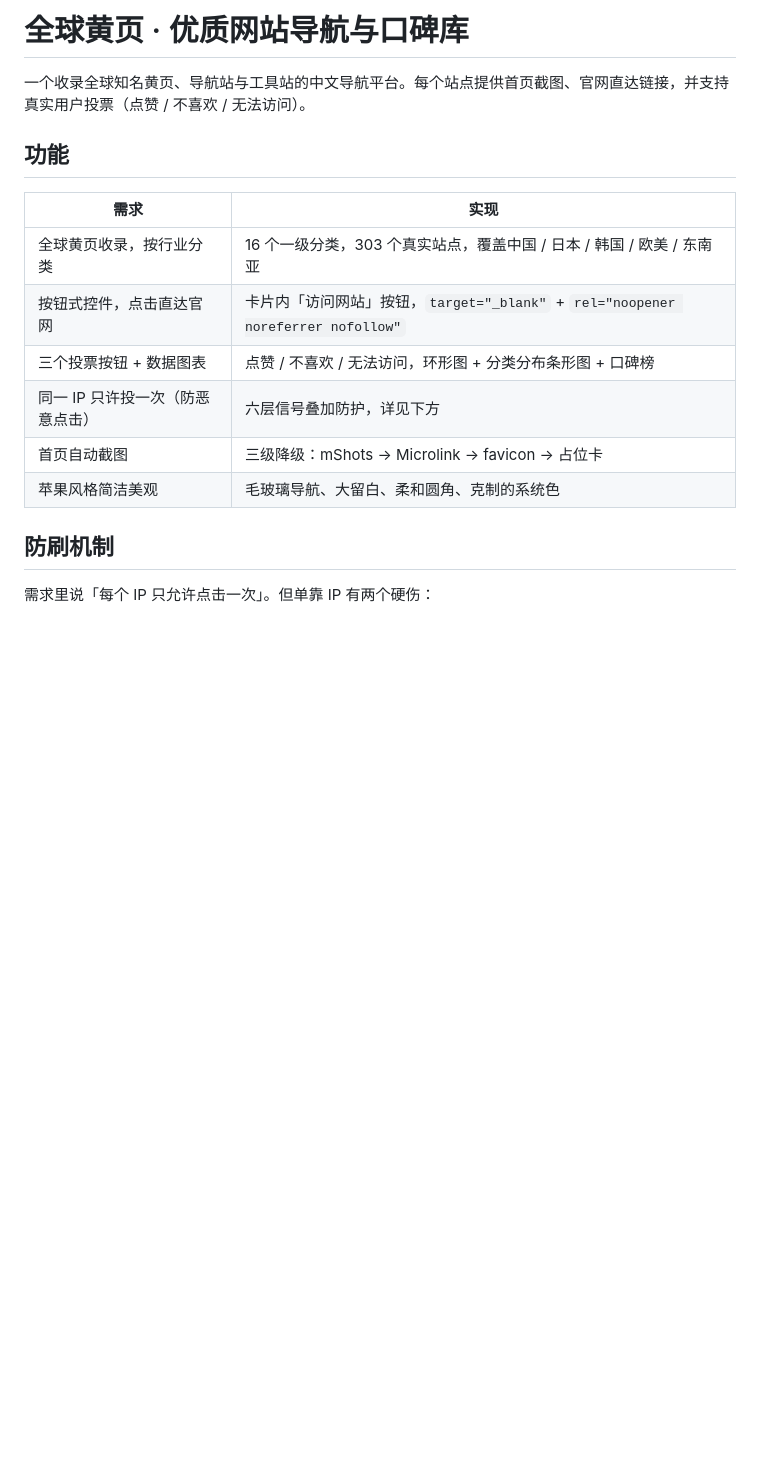
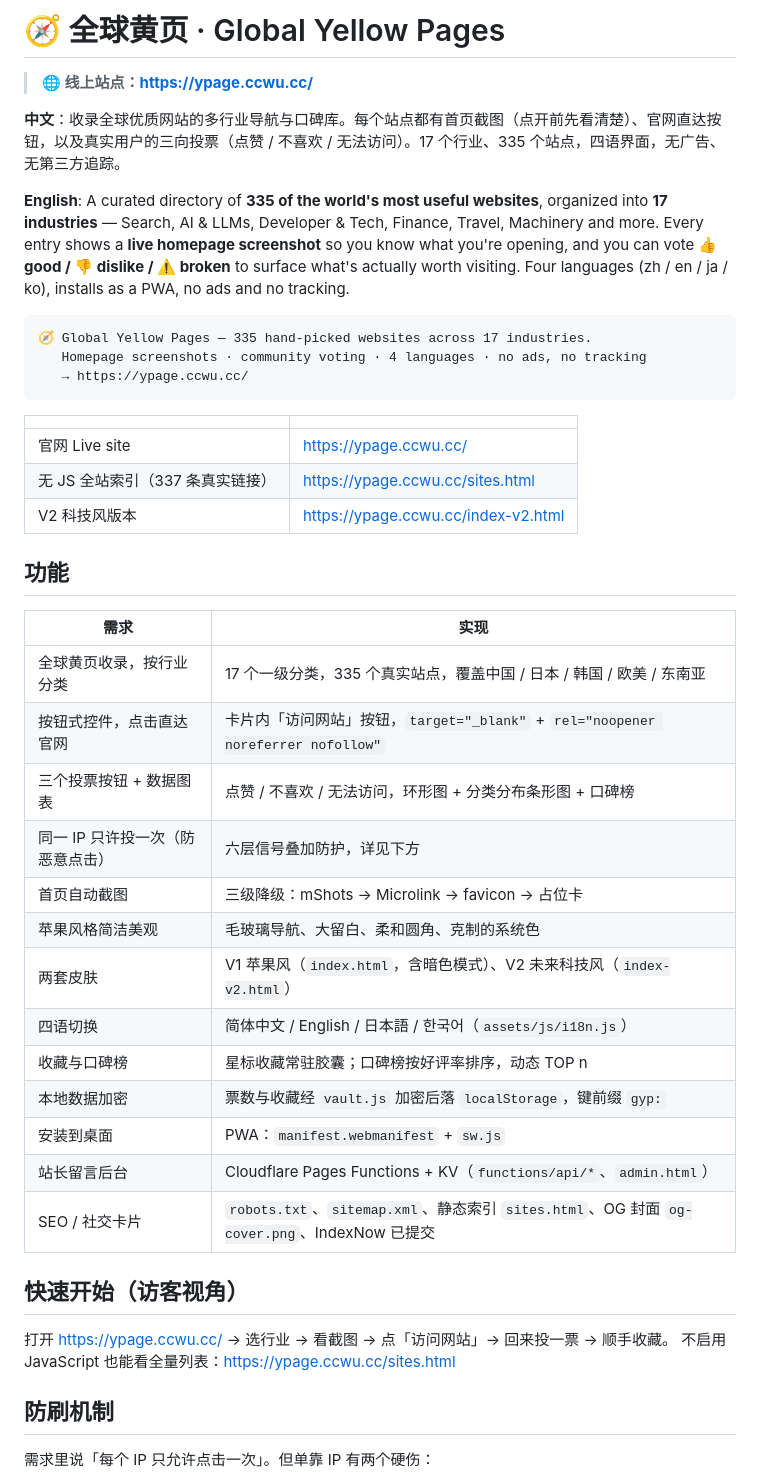
Before and after one commit to heiniao-wan/global-yellow-pages, a Markdown page: README.md, the part around one of its changes. GitHub-like rendering; blank space fills up the shorter version.

````diff
--- a/README.md
+++ b/README.md
@@ -1,17 +1,45 @@
-# 全球黄页 · 优质网站导航与口碑库
+# 🧭 全球黄页 · Global Yellow Pages
 
-一个收录全球知名黄页、导航站与工具站的中文导航平台。每个站点提供首页截图、官网直达链接，并支持真实用户投票（点赞 / 不喜欢 / 无法访问）。
+> **🌐 线上站点：https://ypage.ccwu.cc/**
+
+**中文**：收录全球优质网站的多行业导航与口碑库。每个站点都有首页截图（点开前先看清楚）、官网直达按钮，以及真实用户的三向投票（点赞 / 不喜欢 / 无法访问）。17 个行业、335 个站点，四语界面，无广告、无第三方追踪。
+
+**English**: A curated directory of **335 of the world's most useful websites**, organized into **17 industries** — Search, AI & LLMs, Developer & Tech, Finance, Travel, Machinery and more. Every entry shows a **live homepage screenshot** so you know what you're opening, and you can vote **👍 good / 👎 dislike / ⚠️ broken** to surface what's actually worth visiting. Four languages (zh / en / ja / ko), installs as a PWA, no ads and no tracking.
+
+```
+🧭 Global Yellow Pages — 335 hand-picked websites across 17 industries.
+   Homepage screenshots · community voting · 4 languages · no ads, no tracking
+   → https://ypage.ccwu.cc/
+```
+
+| | |
+|---|---|
+| 官网 Live site | https://ypage.ccwu.cc/ |
+| 无 JS 全站索引（337 条真实链接） | https://ypage.ccwu.cc/sites.html |
+| V2 科技风版本 | https://ypage.ccwu.cc/index-v2.html |
 
 ## 功能
 
 | 需求 | 实现 |
 |---|---|
-| 全球黄页收录，按行业分类 | 16 个一级分类，303 个真实站点，覆盖中国 / 日本 / 韩国 / 欧美 / 东南亚 |
+| 全球黄页收录，按行业分类 | 17 个一级分类，335 个真实站点，覆盖中国 / 日本 / 韩国 / 欧美 / 东南亚 |
 | 按钮式控件，点击直达官网 | 卡片内「访问网站」按钮，`target="_blank"` + `rel="noopener noreferrer nofollow"` |
 | 三个投票按钮 + 数据图表 | 点赞 / 不喜欢 / 无法访问，环形图 + 分类分布条形图 + 口碑榜 |
 | 同一 IP 只许投一次（防恶意点击） | 六层信号叠加防护，详见下方 |
 | 首页自动截图 | 三级降级：mShots → Microlink → favicon → 占位卡 |
 | 苹果风格简洁美观 | 毛玻璃导航、大留白、柔和圆角、克制的系统色 |
+| 两套皮肤 | V1 苹果风（`index.html`，含暗色模式）、V2 未来科技风（`index-v2.html`） |
+| 四语切换 | 简体中文 / English / 日本語 / 한국어（`assets/js/i18n.js`） |
+| 收藏与口碑榜 | 星标收藏常驻胶囊；口碑榜按好评率排序，动态 TOP n |
+| 本地数据加密 | 票数与收藏经 `vault.js` 加密后落 `localStorage`，键前缀 `gyp:` |
+| 安装到桌面 | PWA：`manifest.webmanifest` + `sw.js` |
+| 站长留言后台 | Cloudflare Pages Functions + KV（`functions/api/*`、`admin.html`） |
+| SEO / 社交卡片 | `robots.txt`、`sitemap.xml`、静态索引 `sites.html`、OG 封面 `og-cover.png`、IndexNow 已提交 |
+
+## 快速开始（访客视角）
+
+打开 https://ypage.ccwu.cc/ → 选行业 → 看截图 → 点「访问网站」→ 回来投一票 → 顺手收藏。
+不启用 JavaScript 也能看全量列表：https://ypage.ccwu.cc/sites.html
 
 ## 防刷机制
 
````
Also changed, not shown: other parts of README.md (+49 -10 lines).
